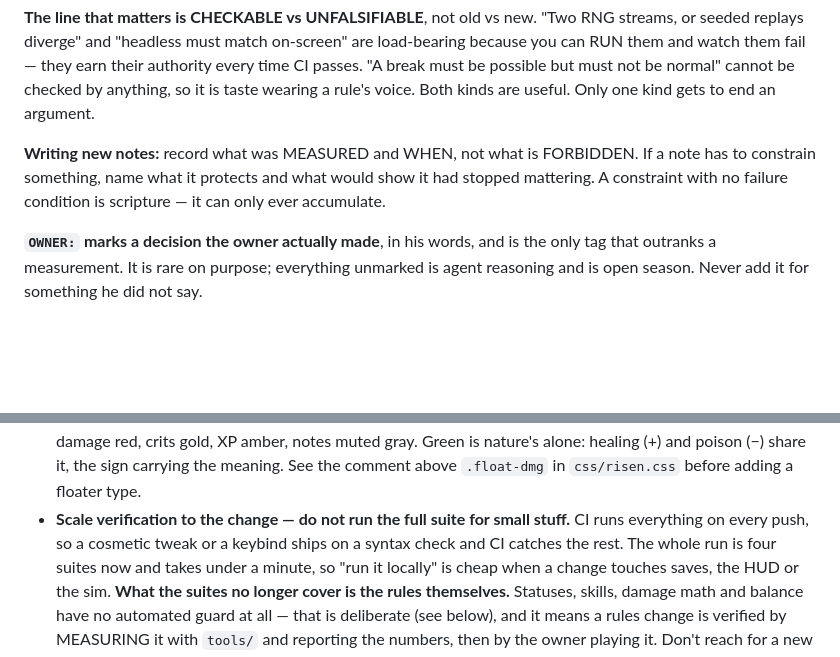
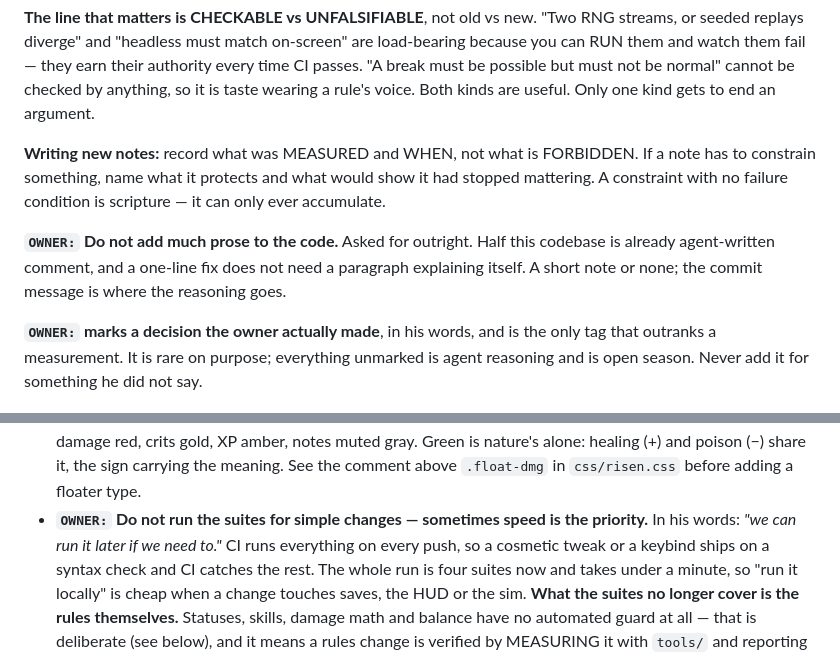
Before and after one commit to Malkefjes/risen, a Markdown page: CLAUDE.md, 2 parts joined by grey strips. Drawn GitHub-style; blank space fills up the shorter version.

Commit message:
Two guidelines from the owner: speed over suites, less prose in the code

```diff
--- a/CLAUDE.md
+++ b/CLAUDE.md
@@ -69,6 +69,11 @@ FORBIDDEN. If a note has to constrain something, name what it protects and what
 would show it had stopped mattering. A constraint with no failure condition is
 scripture — it can only ever accumulate.
 
+**`OWNER:` Do not add much prose to the code.** Asked for outright. Half this
+codebase is already agent-written comment, and a one-line fix does not need a
+paragraph explaining itself. A short note or none; the commit message is where
+the reasoning goes.
+
 **`OWNER:` marks a decision the owner actually made**, in his words, and is the
 only tag that outranks a measurement. It is rare on purpose; everything
 unmarked is agent reasoning and is open season. Never add it for something he
@@ -113,8 +118,9 @@ did not say.
   notes muted gray. Green is nature's alone: healing (+) and poison (−) share
   it, the sign carrying the meaning. See the comment above `.float-dmg` in
   `css/risen.css` before adding a floater type.
-- **Scale verification to the change — do not run the full suite for small
-  stuff.** CI runs everything on every push, so a cosmetic tweak or a keybind
+- **`OWNER:` Do not run the suites for simple changes — sometimes speed is the
+  priority.** In his words: *"we can run it later if we need to."* CI runs
+  everything on every push, so a cosmetic tweak or a keybind
   ships on a syntax check and CI catches the rest. The whole run is four
   suites now and takes under a minute, so "run it locally" is cheap when a
   change touches saves, the HUD or the sim.
```
